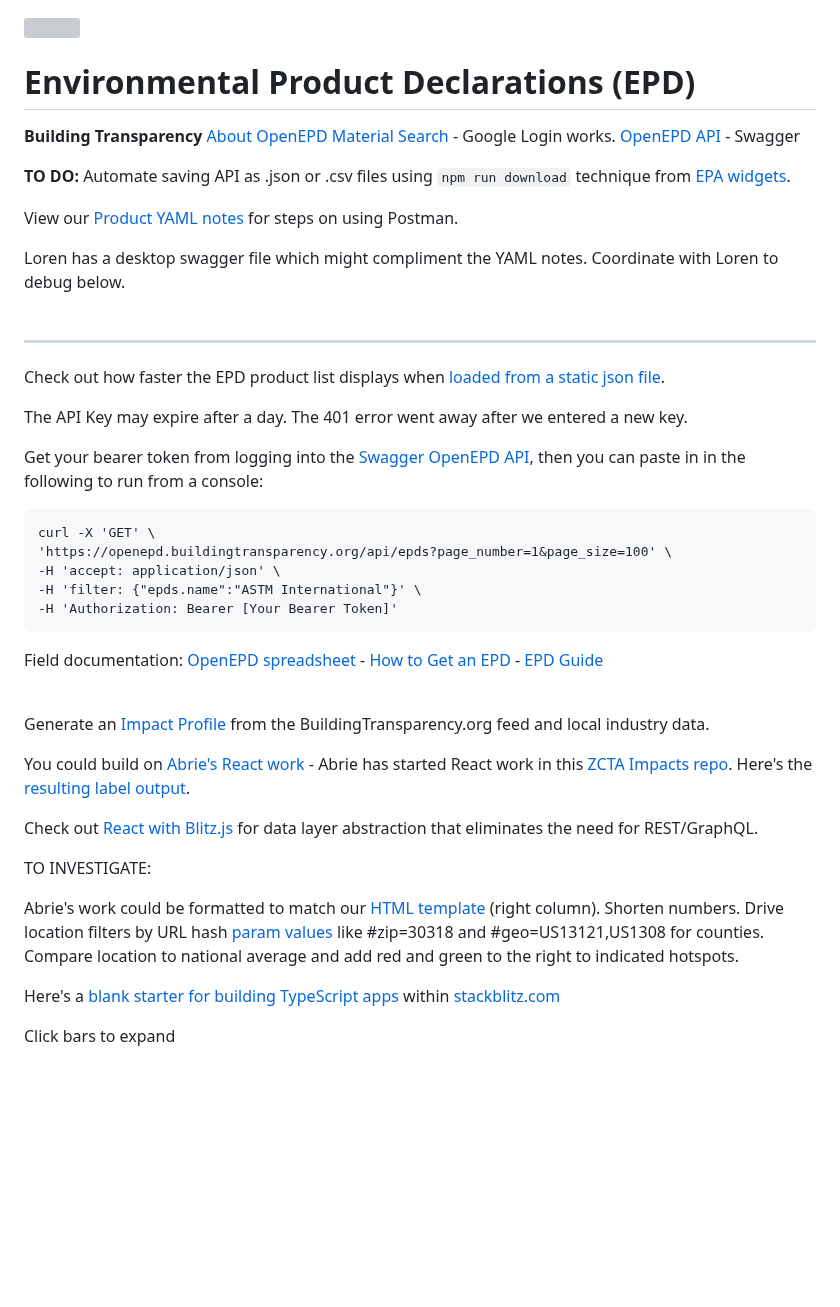
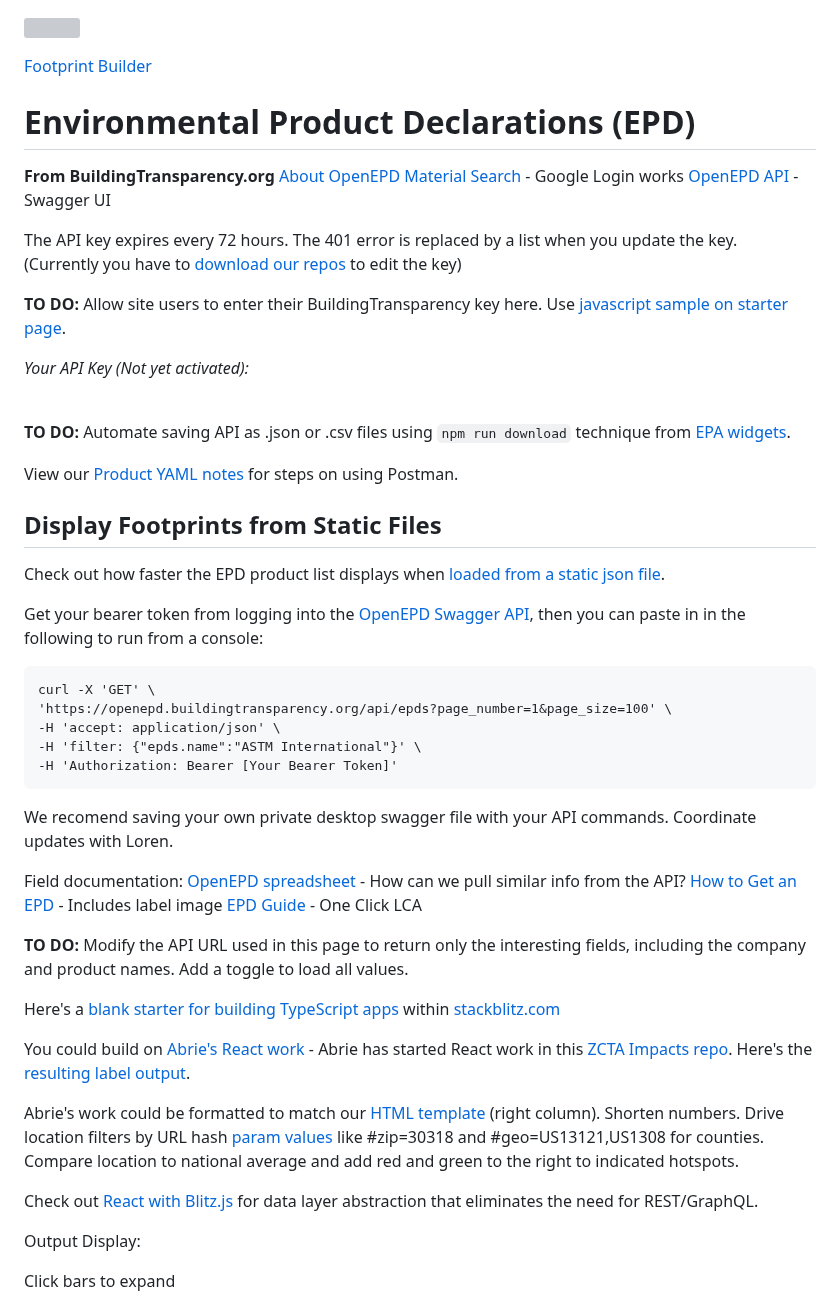
Before and after one commit to sahilmalhotra0510/io, a Markdown page: template/feed/README.md, the part around the change. Drawn GitHub-style; blank space fills up the shorter version; grey boxes are pictures that could not be loaded.

Commit message:
Organize documentation

```diff
--- a/template/feed/README.md
+++ b/template/feed/README.md
@@ -1,26 +1,30 @@
 <a href="https://www.buildingtransparency.org" target="bt"><img style="float:right" src="https://www.buildingtransparency.org/static/assets/svg/logo.svg"></a>
 
+<a href="../">Footprint Builder</a><br>
 <h1 id="pageTitle"><span class="ziptext"></span> Environmental Product Declarations (EPD)</h1>
 
-**Building Transparency**
+**From BuildingTransparency.org**
 [About OpenEPD](https://www.buildingtransparency.org/programs/openepd/)
-[Material Search](https://buildingtransparency.org/ec3/material-search) - Google Login works.
-[OpenEPD API](https://openepd.buildingtransparency.org/) - Swagger
+[Material Search](https://buildingtransparency.org/ec3/material-search) - Google Login works
+[OpenEPD API](https://openepd.buildingtransparency.org/) - Swagger UI
 
+The API key expires every 72 hours.
+The 401 error is replaced by a list when you update the key.
+(Currently you have to [download our repos](../../../localsite/start/steps/) to edit the key)
+
+<b>TO DO:</b> Allow site users to enter their BuildingTransparency key here. Use [javascript sample on starter page](../../../localsite/start/steps/).
+
+*Your API Key (Not yet activated):*
+<input type="text" id="btKey" class="textInput" style="width:210px" placeholder="Your API Key"  autofocus onfocus="this.select()" oninputX="updateKey()"><br><br>
 
 <b>TO DO:</b> Automate saving API as .json or .csv files using <code>npm run download</code> technique from <a href="../../charts/">EPA widgets</a>.<br>
 
 View our [Product YAML notes](../product/) for steps on using Postman.
 
-<div class="local" style="display:none">
-Loren has a desktop swagger file which might compliment the YAML notes. Coordinate with Loren to debug below.<br><br>
-</div>
 
-<hr>
+## Display Footprints from Static Files
 
 Check out how faster the EPD product list displays when <a href="../../../community/resources/diffbot/#feed=epd">loaded from a static json file</a>.
-
-The API Key may expire after a day. The 401 error went away after we entered a new key.
 
 
 <!--
@@ -33,7 +37,7 @@ The API Key may expire after a day. The 401 error went away after we entered a n
 By using a static json file, we'll load 30,000+ records (775K) in a quarter of a second, similar to the <a href="https://publictreemap.org">Santa Monica tree inventory</a>.
 -->
 
-Get your bearer token from logging into the <a href="https://openepd.buildingtransparency.org/#/epds/get_epds_id">Swagger OpenEPD API</a>, then you can paste in in the following to run from a console:
+Get your bearer token from logging into the <a href="https://openepd.buildingtransparency.org/#/epds/get_epds_id">OpenEPD Swagger API</a>, then you can paste in in the following to run from a console:
 
 	curl -X 'GET' \
 	'https://openepd.buildingtransparency.org/api/epds?page_number=1&page_size=100' \
@@ -41,28 +45,29 @@ Get your bearer token from logging into the <a href="https://openepd.buildingtra
 	-H 'filter: {"epds.name":"ASTM International"}' \
 	-H 'Authorization: Bearer [Your Bearer Token]'
 
-Field documentation: <a href="https://docs.google.com/spreadsheets/d/1q2TW0GlLlK7yH3k5TSsWGmXyL94KPI9VUWWv9vid63A/edit">OpenEPD spreadsheet</a> - <a href="https://buildingtransparency.org/ec3/creator-contacts/epds">How to Get an EPD</a> - <a href="https://www.oneclicklca.com/simple-epd-guide/">EPD Guide</a><br><br>
+We recomend saving your own private desktop swagger file with your API commands. Coordinate updates with Loren.
+
+Field documentation:
+<a href="https://docs.google.com/spreadsheets/d/1q2TW0GlLlK7yH3k5TSsWGmXyL94KPI9VUWWv9vid63A/edit">OpenEPD spreadsheet</a> - How can we pull similar info from the API?
+<a href="https://buildingtransparency.org/ec3/creator-contacts/epds">How to Get an EPD</a> - Includes label image
+<a href="https://www.oneclicklca.com/simple-epd-guide/" target="epdGuide">EPD Guide</a> - One Click LCA<br>
+
+<b>TO DO:</b> Modify the API URL used in this page to return only the interesting fields, including the company and product names. Add a toggle to load all values.
 
 <!--
 Phil wrote: Soft search terms is a feature where we *delete* search terms if there are zero returns.  It's not really what you want in an API.
-
-Modify the API URL used in this page to return only the interesting fields, including the company and product names. Add a toggle to load all values.<br><br>
 -->
 
-Generate an <a href="../">Impact Profile</a> from the BuildingTransparency.org feed and local industry data.
-
+Here's a [blank starter for building TypeScript apps](https://stackblitz.com/edit/typescript) within [stackblitz.com](https://stackblitz.com)
 
 You could build on <a href="../../../community/projects/#widgets">Abrie's React work</a> - Abrie has started React work in this <a href="https://github.com/abrie/zctaimpacts">ZCTA Impacts repo</a>. Here's the <a href="https://zctaimpacts.abrie.dev/#zip=30318">resulting label output</a>.
 
-Check out [React with Blitz.js](https://blitzjs.com) for data layer abstraction that eliminates the need for REST/GraphQL.
-
-TO INVESTIGATE:
 
 Abrie's work could be formatted to match our [HTML template](../../io/template/) (right column). Shorten numbers. Drive location filters by URL hash [param values](../../localsite/) like #zip=30318 and #geo=US13121,US1308 for counties. Compare location to national average and add red and green to the right to indicated hotspots.
 
-Here's a [blank starter for building TypeScript apps](https://stackblitz.com/edit/typescript) within [stackblitz.com](https://stackblitz.com)
+Check out [React with Blitz.js](https://blitzjs.com) for data layer abstraction that eliminates the need for REST/GraphQL.
 
-
+Output Display:
 <div id="urlDisplay" style="overflow-wrap: break-word;"></div>
 
 <div id="clickToExpand" style="display:none">Click bars to expand</div>
```
